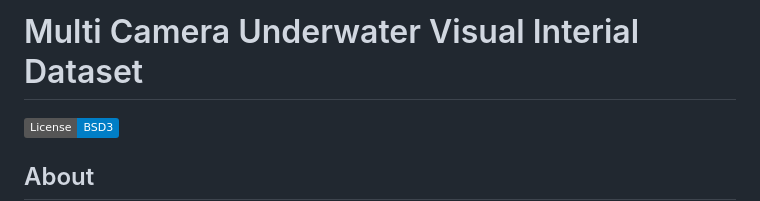
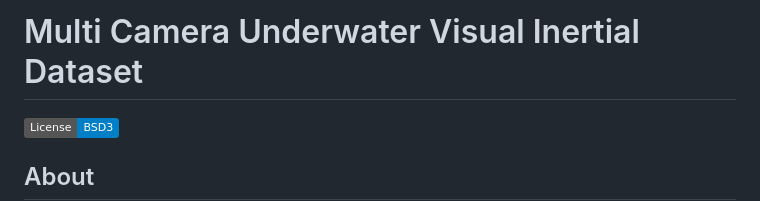
Before and after one commit to ntnu-arl/underwater-datasets, a Markdown page: README.md, the part around the change. GitHub-like rendering; badges without logos.

```diff
--- a/README.md
+++ b/README.md
@@ -1,4 +1,4 @@
-# Multi Camera Underwater Visual Interial Dataset
+# Multi Camera Underwater Visual Inertial Dataset
 
 [![License: BSD-3](https://img.shields.io/badge/License-BSD3-blue.svg)](https://opensource.org/licenses/BSD-3-Clause)
 
```
